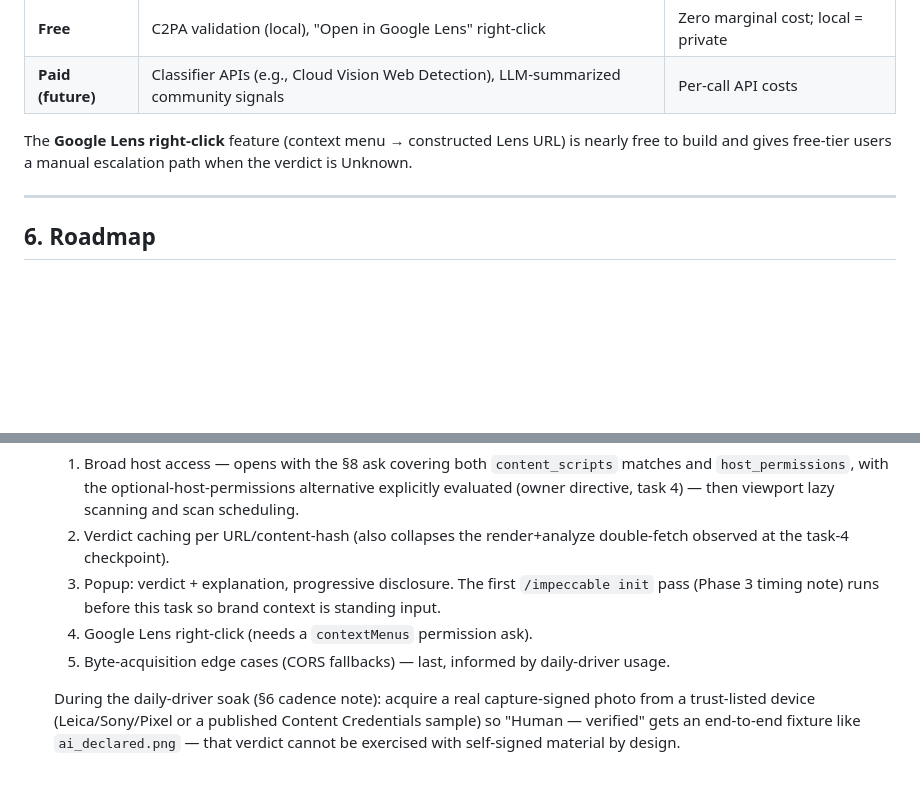
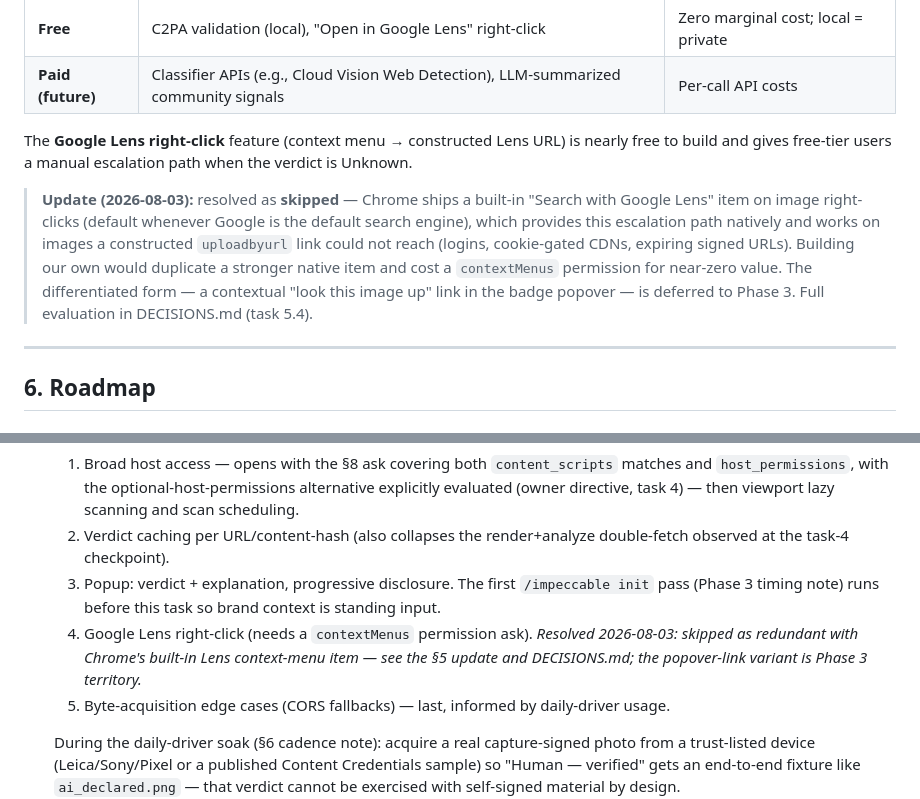
Before and after one commit to TrueOrigin-App/extension, a Markdown page: plan.md, 2 parts joined by grey strips. GitHub-like rendering; blank space fills up the shorter version.

```diff
--- a/plan.md
+++ b/plan.md
@@ -119,6 +119,8 @@ The boundary falls naturally along the signal-cost line — no artificial gating
 
 The **Google Lens right-click** feature (context menu → constructed Lens URL) is nearly free to build and gives free-tier users a manual escalation path when the verdict is Unknown.
 
+> **Update (2026-08-03):** resolved as **skipped** — Chrome ships a built-in "Search with Google Lens" item on image right-clicks (default whenever Google is the default search engine), which provides this escalation path natively and works on images a constructed `uploadbyurl` link could not reach (logins, cookie-gated CDNs, expiring signed URLs). Building our own would duplicate a stronger native item and cost a `contextMenus` permission for near-zero value. The differentiated form — a contextual "look this image up" link in the badge popover — is deferred to Phase 3. Full evaluation in DECISIONS.md (task 5.4).
+
 ---
 
 ## 6. Roadmap
@@ -203,7 +205,7 @@ This plan is standing context, not a one-shot spec. Work in scoped tasks; keep d
    1. Broad host access — opens with the §8 ask covering both `content_scripts` matches and `host_permissions`, with the optional-host-permissions alternative explicitly evaluated (owner directive, task 4) — then viewport lazy scanning and scan scheduling.
    2. Verdict caching per URL/content-hash (also collapses the render+analyze double-fetch observed at the task-4 checkpoint).
    3. Popup: verdict + explanation, progressive disclosure. The first `/impeccable init` pass (Phase 3 timing note) runs before this task so brand context is standing input.
-   4. Google Lens right-click (needs a `contextMenus` permission ask).
+   4. Google Lens right-click (needs a `contextMenus` permission ask). _Resolved 2026-08-03: skipped as redundant with Chrome's built-in Lens context-menu item — see the §5 update and DECISIONS.md; the popover-link variant is Phase 3 territory._
    5. Byte-acquisition edge cases (CORS fallbacks) — last, informed by daily-driver usage.
 
    During the daily-driver soak (§6 cadence note): acquire a real capture-signed photo from a trust-listed device (Leica/Sony/Pixel or a published Content Credentials sample) so "Human — verified" gets an end-to-end fixture like `ai_declared.png` — that verdict cannot be exercised with self-signed material by design.
```
Also changed, not shown: DECISIONS.md (+46 -0 lines).
